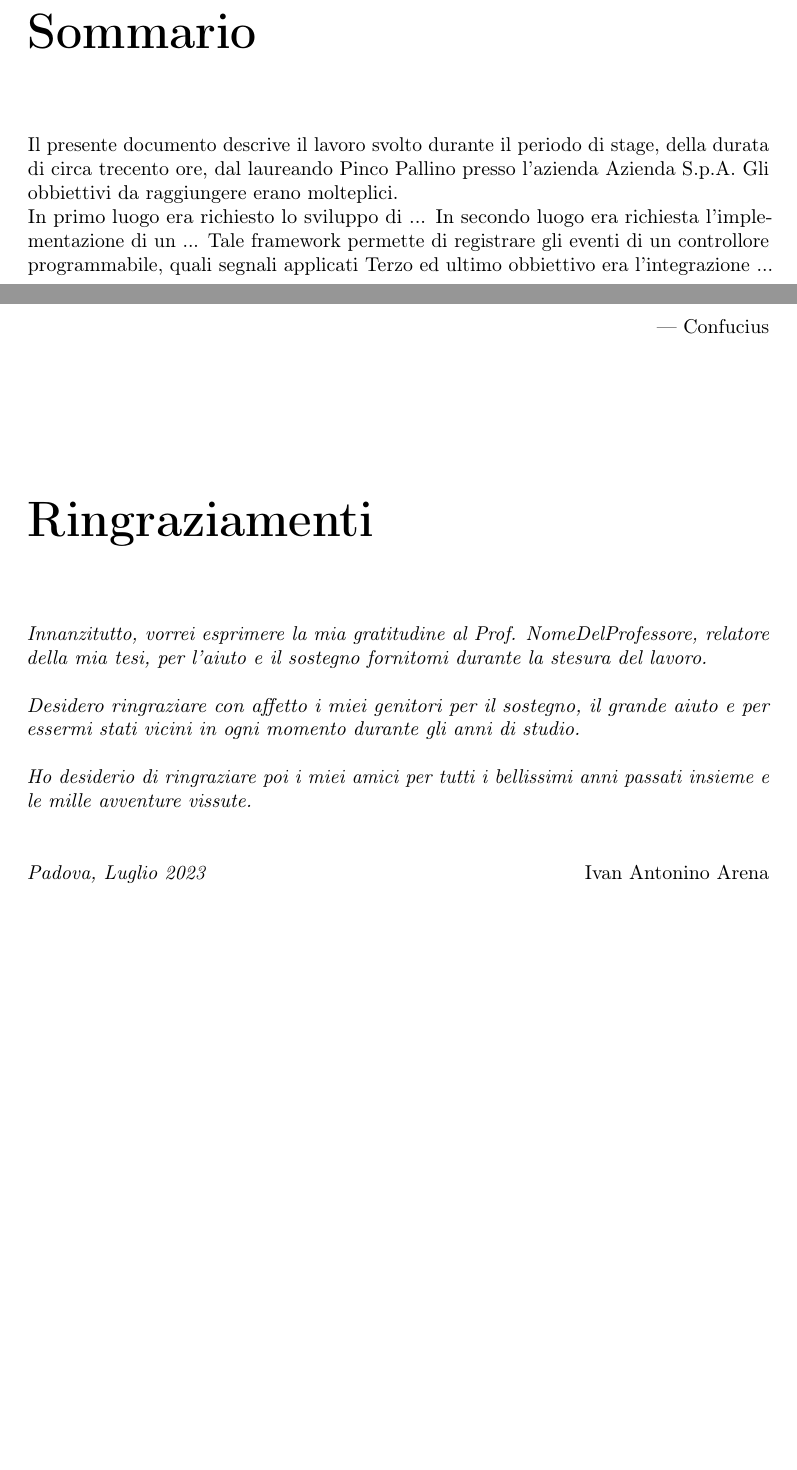
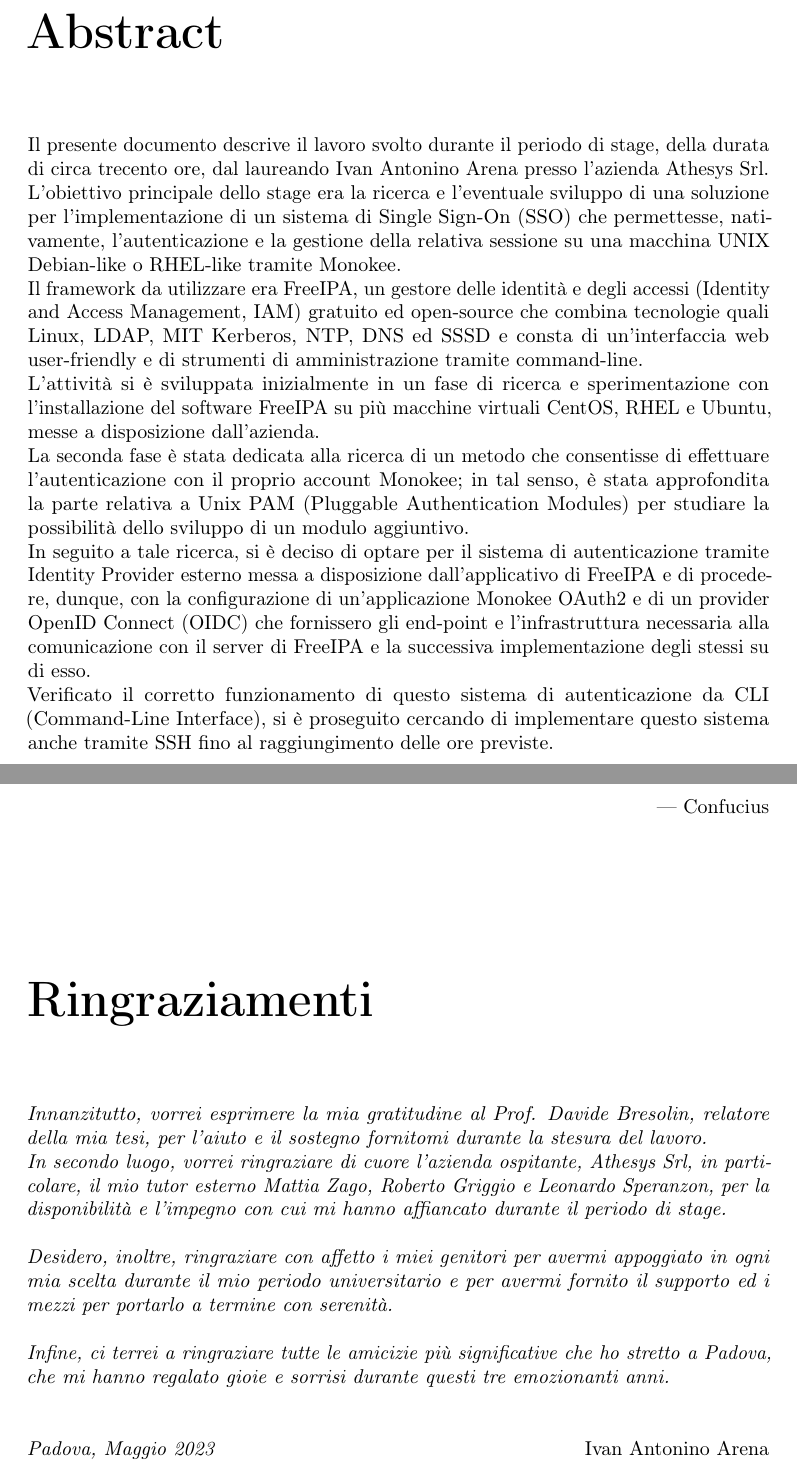
Before and after one commit to ivanarena/unipd-tesi, a LaTeX thesis (tesi.tex, which reads inizio-fine/abstract.tex, inizio-fine/ringraziamenti.tex, inizio-fine/sommario.tex): two parts of pages 7 and 9 of 33, joined at a grey line, cut at the place of the change, the shorter picture padded with empty space. Compiled offline with pdfLaTeX.

Commit message:
abstract e ringraziamenti

```diff
--- /dev/null
+++ b/inizio-fine/abstract.tex
@@ -0,0 +1,39 @@
+% !TEX encoding = UTF-8
+% !TEX TS-program = pdflatex
+% !TEX root = ../tesi.tex
+
+%**************************************************************
+% Sommario
+%**************************************************************
+\cleardoublepage
+\phantomsection
+\pdfbookmark{Abstract}{Abstract}
+\begingroup
+\let\clearpage\relax
+\let\cleardoublepage\relax
+\let\cleardoublepage\relax
+
+\chapter*{Abstract}
+
+Il presente documento descrive il lavoro svolto durante il periodo di stage, della durata di circa trecento ore, dal laureando \myName \space presso l'azienda \myAzienda. \\
+    L'obiettivo principale dello stage era la ricerca e l'eventuale sviluppo di una soluzione per l'implementazione di un sistema di Single Sign-On (SSO) che permettesse, nativamente, l'autenticazione e la gestione della relativa sessione su una macchina UNIX Debian-like o RHEL-like tramite Monokee. \\
+    Il framework da utilizzare era FreeIPA, un gestore delle identità e degli accessi (Identity and Access Management, IAM) gratuito ed open-source che combina tecnologie quali Linux, LDAP, MIT Kerberos, NTP, DNS ed SSSD e consta di un'interfaccia web user-friendly e di strumenti di amministrazione tramite command-line. \\
+    L'attività si è sviluppata inizialmente in un fase di ricerca e sperimentazione con l'installazione del software FreeIPA su più macchine virtuali CentOS, RHEL e Ubuntu, messe a disposizione dall'azienda. \\
+    La seconda fase è stata dedicata alla ricerca di un metodo che consentisse di effettuare l'autenticazione con il proprio account Monokee;
+in tal senso, è stata approfondita la parte relativa a Unix PAM (Pluggable Authentication Modules) per studiare la possibilità dello sviluppo di un modulo aggiuntivo. \\
+    In seguito a tale ricerca, si è deciso di optare per il sistema di autenticazione tramite Identity Provider esterno messa a disposizione dall'applicativo di FreeIPA
+e di procedere, dunque, con la configurazione di un'applicazione Monokee OAuth2 e di un provider OpenID Connect (OIDC) che fornissero gli end-point e l'infrastruttura
+necessaria alla comunicazione con il server di FreeIPA e la successiva implementazione degli stessi su di esso. \\
+    Verificato il corretto funzionamento di questo sistema di autenticazione da CLI (Command-Line Interface), si è proseguito cercando di implementare questo sistema anche tramite SSH fino al raggiungimento delle ore previste.
+
+%\vfill
+%
+%\selectlanguage{english}
+%\pdfbookmark{Abstract}{Abstract}
+%\chapter*{Abstract}
+%
+%\selectlanguage{italian}
+
+\endgroup
+
+\vfill
--- a/inizio-fine/ringraziamenti.tex
+++ b/inizio-fine/ringraziamenti.tex
@@ -26,11 +26,12 @@
 
 \chapter*{Ringraziamenti}
 
-\noindent \textit{Innanzitutto, vorrei esprimere la mia gratitudine al Prof. NomeDelProfessore, relatore della mia tesi, per l'aiuto e il sostegno fornitomi durante la stesura del lavoro.}\\
+\noindent \textit{Innanzitutto, vorrei esprimere la mia gratitudine al Prof. \myProf, relatore della mia tesi, per l'aiuto e il sostegno fornitomi durante la stesura del lavoro.}\\
+\noindent \textit{In secondo luogo, vorrei ringraziare di cuore l'azienda ospitante, \myAzienda, in particolare, il mio tutor esterno Mattia Zago, Roberto Griggio e Leonardo Speranzon, per la disponibilità e l'impegno con cui mi hanno affiancato durante il periodo di stage.}\\
 
-\noindent \textit{Desidero ringraziare con affetto i miei genitori per il sostegno, il grande aiuto e per essermi stati vicini in ogni momento durante gli anni di studio.}\\
+\noindent \textit{Desidero, inoltre, ringraziare con affetto i miei genitori per avermi appoggiato in ogni mia scelta durante il mio periodo universitario e per avermi fornito il supporto ed i mezzi per portarlo a termine con serenità.}\\
 
-\noindent \textit{Ho desiderio di ringraziare poi i miei amici per tutti i bellissimi anni passati insieme e le mille avventure vissute.}\\
+\noindent \textit{Infine, ci terrei a ringraziare tutte le amicizie più significative che ho stretto a Padova, che mi hanno regalato gioie e sorrisi durante questi tre emozionanti anni.}\\
 \bigskip
 
 \noindent\textit{\myLocation, \myTime}
--- a/inizio-fine/sommario.tex
+++ /dev/null
@@ -1,35 +0,0 @@
-% !TEX encoding = UTF-8
-% !TEX TS-program = pdflatex
-% !TEX root = ../tesi.tex
-
-%**************************************************************
-% Sommario
-%**************************************************************
-\cleardoublepage
-\phantomsection
-\pdfbookmark{Sommario}{Sommario}
-\begingroup
-\let\clearpage\relax
-\let\cleardoublepage\relax
-\let\cleardoublepage\relax
-
-\chapter*{Sommario}
-
-Il presente documento descrive il lavoro svolto durante il periodo di stage, della durata di circa trecento ore, dal laureando Pinco Pallino presso l'azienda Azienda S.p.A.
-Gli obbiettivi da raggiungere erano molteplici.\\
-In primo luogo era richiesto lo sviluppo di ...
-In secondo luogo era richiesta l'implementazione di un ...
-Tale framework permette di registrare gli eventi di un controllore programmabile, quali segnali applicati
-Terzo ed ultimo obbiettivo era l'integrazione ...
-
-%\vfill
-%
-%\selectlanguage{english}
-%\pdfbookmark{Abstract}{Abstract}
-%\chapter*{Abstract}
-%
-%\selectlanguage{italian}
-
-\endgroup
-
-\vfill
--- a/tesi-config.tex
+++ b/tesi-config.tex
@@ -35,7 +35,9 @@
 \newcommand{\myAA}{2022-2023}
 
 % Data discussione
-\newcommand{\myTime}{Luglio 2023}
+\newcommand{\myTime}{Maggio 2023}
+
+\newcommand{\myAzienda}{Athesys Srl}
 
 
 %**************************************************************
```
Also changed, not shown: tesi.tex (+1 -1 lines), tesi.pdf.
